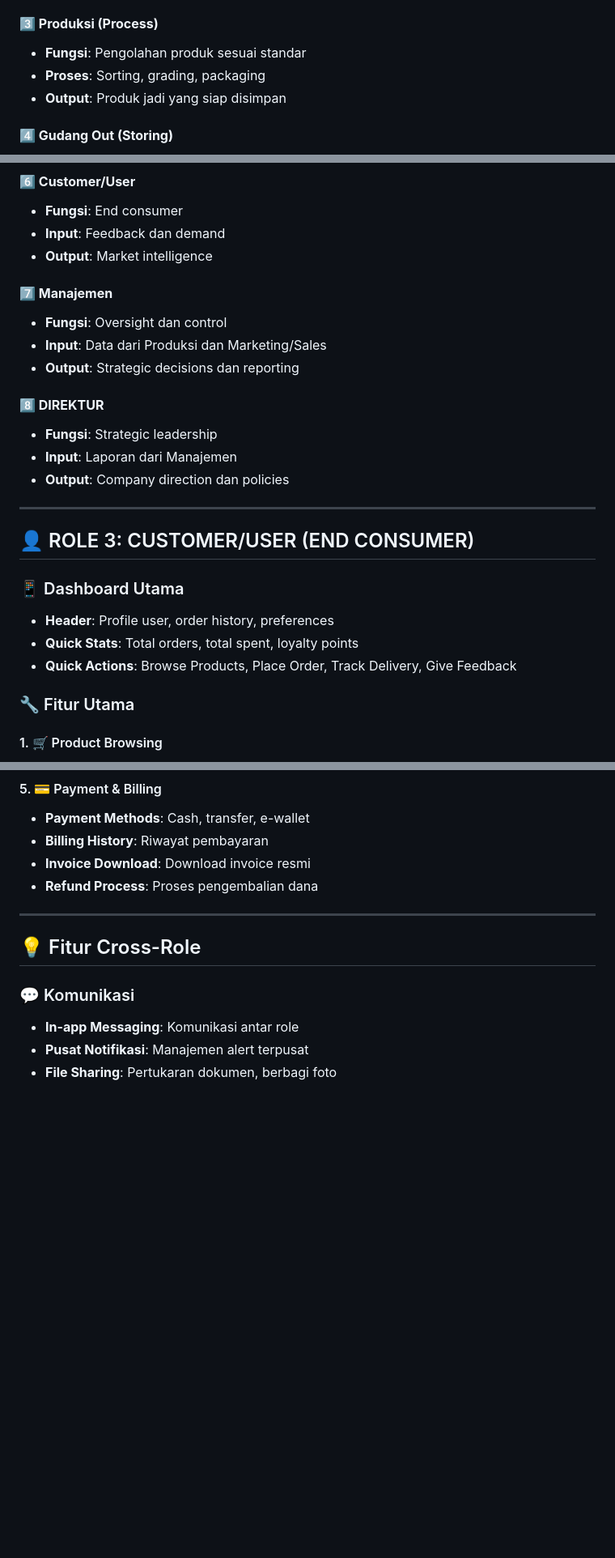
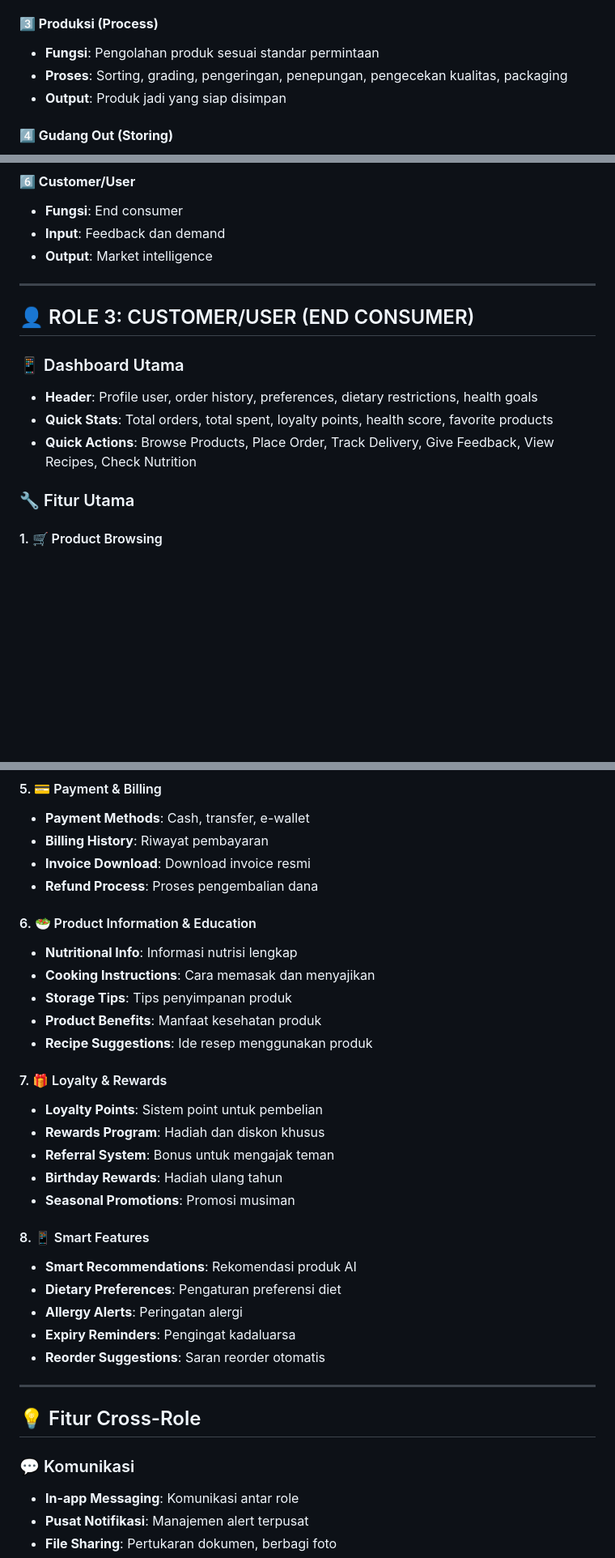
Before and after one commit to Yafigg/KatoApp, a Markdown page: README.md, 3 parts joined by grey strips. Shown at 81% size. Rendered like a GitHub page; blank space fills up the shorter version.

```diff
--- a/README.md
+++ b/README.md
@@ -176,8 +169,8 @@ Petani/Pengepul → Gudang In → Produksi → Gudang Out → Marketing/Sales
 
 #### **3️⃣ Produksi (Process)**
 
-- **Fungsi**: Pengolahan produk sesuai standar
-- **Proses**: Sorting, grading, packaging
+- **Fungsi**: Pengolahan produk sesuai standar permintaan
+- **Proses**: Sorting, grading, pengeringan, penepungan, pengecekan kualitas, packaging
 - **Output**: Produk jadi yang siap disimpan
 
 #### **4️⃣ Gudang Out (Storing)**
@@ -198,27 +191,15 @@ Petani/Pengepul → Gudang In → Produksi → Gudang Out → Marketing/Sales
 - **Input**: Feedback dan demand
 - **Output**: Market intelligence
 
-#### **7️⃣ Manajemen**
-
-- **Fungsi**: Oversight dan control
-- **Input**: Data dari Produksi dan Marketing/Sales
-- **Output**: Strategic decisions dan reporting
-
-#### **8️⃣ DIREKTUR**
-
-- **Fungsi**: Strategic leadership
-- **Input**: Laporan dari Manajemen
-- **Output**: Company direction dan policies
-
 ---
 
 ## 👤 ROLE 3: CUSTOMER/USER (END CONSUMER)
 
 ### 📱 Dashboard Utama
 
-- **Header**: Profile user, order history, preferences
-- **Quick Stats**: Total orders, total spent, loyalty points
-- **Quick Actions**: Browse Products, Place Order, Track Delivery, Give Feedback
+- **Header**: Profile user, order history, preferences, dietary restrictions, health goals
+- **Quick Stats**: Total orders, total spent, loyalty points, health score, favorite products
+- **Quick Actions**: Browse Products, Place Order, Track Delivery, Give Feedback, View Recipes, Check Nutrition
 
 ### 🔧 Fitur Utama
 
@@ -256,6 +237,30 @@ Petani/Pengepul → Gudang In → Produksi → Gudang Out → Marketing/Sales
 - **Billing History**: Riwayat pembayaran
 - **Invoice Download**: Download invoice resmi
 - **Refund Process**: Proses pengembalian dana
+
+#### 6. 🥗 Product Information & Education
+
+- **Nutritional Info**: Informasi nutrisi lengkap
+- **Cooking Instructions**: Cara memasak dan menyajikan
+- **Storage Tips**: Tips penyimpanan produk
+- **Product Benefits**: Manfaat kesehatan produk
+- **Recipe Suggestions**: Ide resep menggunakan produk
+
+#### 7. 🎁 Loyalty & Rewards
+
+- **Loyalty Points**: Sistem point untuk pembelian
+- **Rewards Program**: Hadiah dan diskon khusus
+- **Referral System**: Bonus untuk mengajak teman
+- **Birthday Rewards**: Hadiah ulang tahun
+- **Seasonal Promotions**: Promosi musiman
+
+#### 8. 📱 Smart Features
+
+- **Smart Recommendations**: Rekomendasi produk AI
+- **Dietary Preferences**: Pengaturan preferensi diet
+- **Allergy Alerts**: Peringatan alergi
+- **Expiry Reminders**: Pengingat kadaluarsa
+- **Reorder Suggestions**: Saran reorder otomatis
 
 ---
 
```
Also changed, not shown: other parts of README.md (+0 -7 lines).
